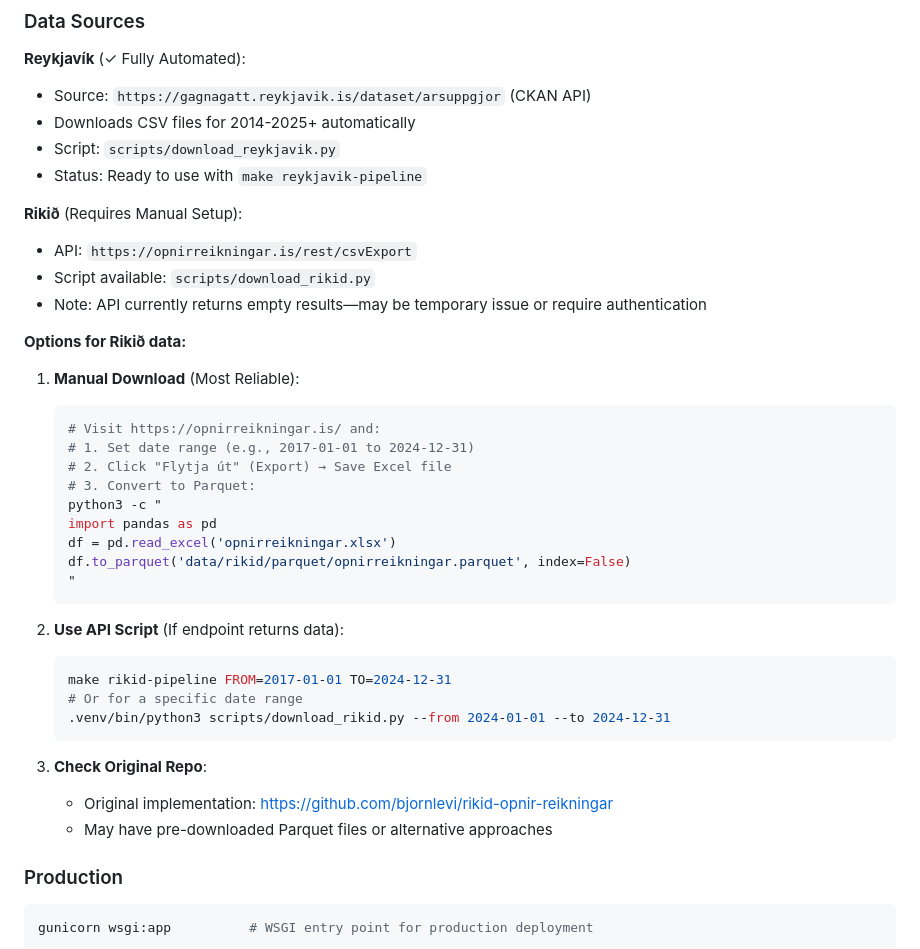
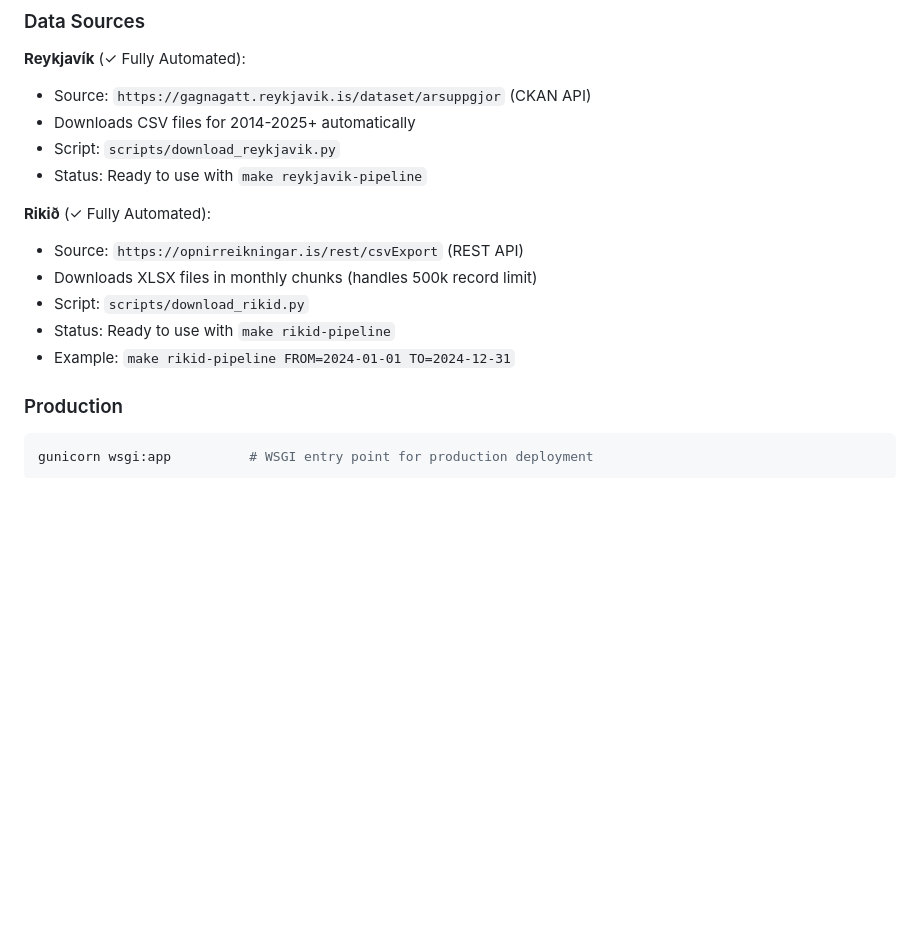
Before and after one commit to bjornlevi/opin-gogn, a Markdown page: CLAUDE.md, the part around the change. Rendered like a GitHub page; blank space fills up the shorter version.

Commit message:
Update CLAUDE.md - Rikið pipeline is now fully automated and working

````diff
--- a/CLAUDE.md
+++ b/CLAUDE.md
@@ -32,36 +32,12 @@ make anomalies            # Rebuild anomaly detection for both sources
 - Script: `scripts/download_reykjavik.py`
 - Status: Ready to use with `make reykjavik-pipeline`
 
-**Rikið** (Requires Manual Setup):
-- API: `https://opnirreikningar.is/rest/csvExport`
-- Script available: `scripts/download_rikid.py`
-- Note: API currently returns empty results—may be temporary issue or require authentication
-
-**Options for Rikið data:**
-
-1. **Manual Download** (Most Reliable):
-   ```bash
-   # Visit https://opnirreikningar.is/ and:
-   # 1. Set date range (e.g., 2017-01-01 to 2024-12-31)
-   # 2. Click "Flytja út" (Export) → Save Excel file
-   # 3. Convert to Parquet:
-   python3 -c "
-   import pandas as pd
-   df = pd.read_excel('opnirreikningar.xlsx')
-   df.to_parquet('data/rikid/parquet/opnirreikningar.parquet', index=False)
-   "
-   ```
-
-2. **Use API Script** (If endpoint returns data):
-   ```bash
-   make rikid-pipeline FROM=2017-01-01 TO=2024-12-31
-   # Or for a specific date range
-   .venv/bin/python3 scripts/download_rikid.py --from 2024-01-01 --to 2024-12-31
-   ```
-
-3. **Check Original Repo**:
-   - Original implementation: https://github.com/bjornlevi/rikid-opnir-reikningar
-   - May have pre-downloaded Parquet files or alternative approaches
+**Rikið** (✓ Fully Automated):
+- Source: `https://opnirreikningar.is/rest/csvExport` (REST API)
+- Downloads XLSX files in monthly chunks (handles 500k record limit)
+- Script: `scripts/download_rikid.py`
+- Status: Ready to use with `make rikid-pipeline`
+- Example: `make rikid-pipeline FROM=2024-01-01 TO=2024-12-31`
 
 ### Production
 ```bash
````
